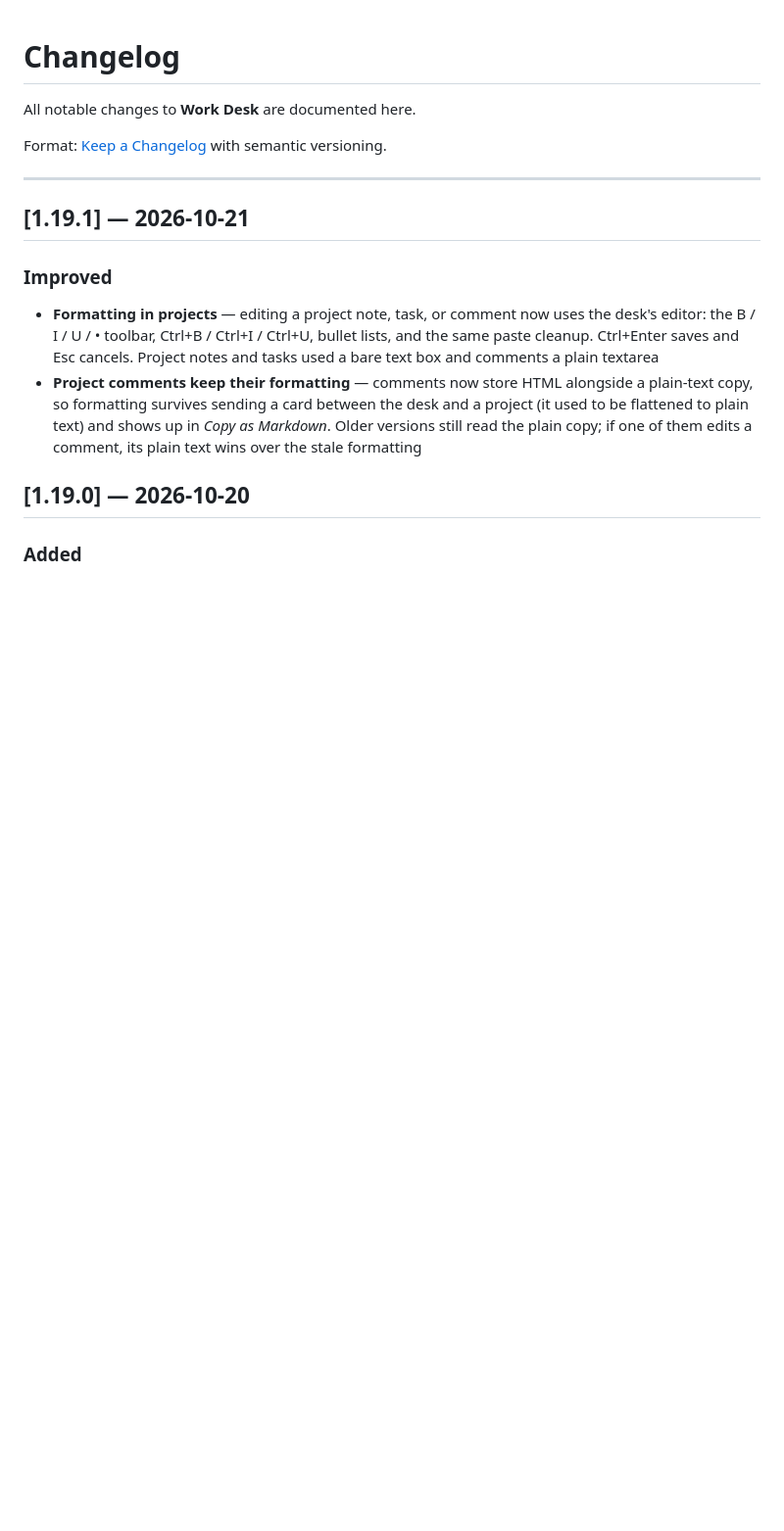
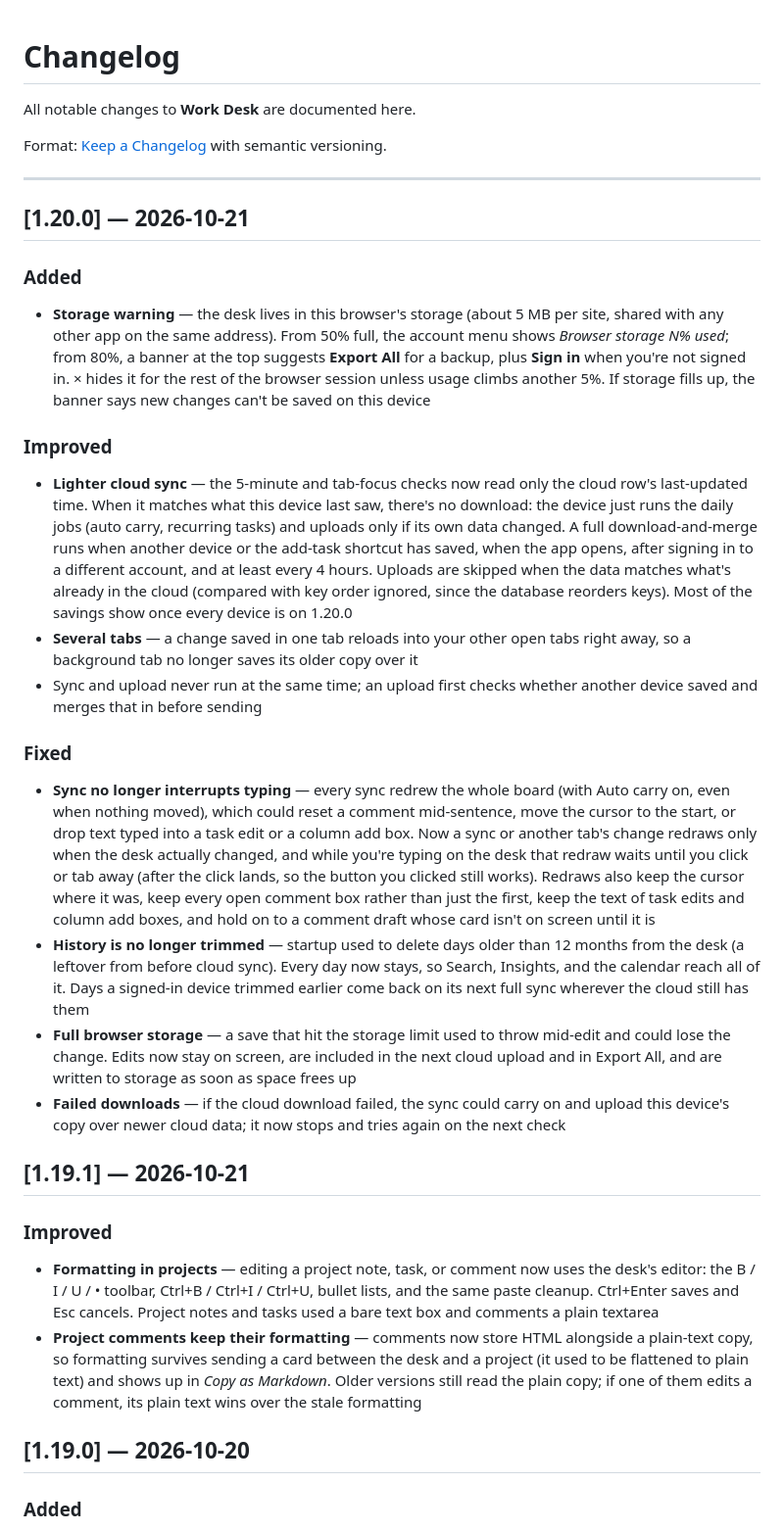
Before and after one commit to KeithRHayden/work_desk, a Markdown page: CHANGELOG.md, the part around the change. Shown at 98% size. Rendered like a GitHub page; blank space fills up the shorter version.

```diff
--- a/CHANGELOG.md
+++ b/CHANGELOG.md
@@ -5,6 +5,22 @@ All notable changes to **Work Desk** are documented here.
 Format: [Keep a Changelog](https://keepachangelog.com/en/1.1.0/) with semantic versioning.
 
 ---
+
+## [1.20.0] — 2026-10-21
+
+### Added
+- **Storage warning** — the desk lives in this browser's storage (about 5 MB per site, shared with any other app on the same address). From 50% full, the account menu shows *Browser storage N% used*; from 80%, a banner at the top suggests **Export All** for a backup, plus **Sign in** when you're not signed in. × hides it for the rest of the browser session unless usage climbs another 5%. If storage fills up, the banner says new changes can't be saved on this device
+
+### Improved
+- **Lighter cloud sync** — the 5-minute and tab-focus checks now read only the cloud row's last-updated time. When it matches what this device last saw, there's no download: the device just runs the daily jobs (auto carry, recurring tasks) and uploads only if its own data changed. A full download-and-merge runs when another device or the add-task shortcut has saved, when the app opens, after signing in to a different account, and at least every 4 hours. Uploads are skipped when the data matches what's already in the cloud (compared with key order ignored, since the database reorders keys). Most of the savings show once every device is on 1.20.0
+- **Several tabs** — a change saved in one tab reloads into your other open tabs right away, so a background tab no longer saves its older copy over it
+- Sync and upload never run at the same time; an upload first checks whether another device saved and merges that in before sending
+
+### Fixed
+- **Sync no longer interrupts typing** — every sync redrew the whole board (with Auto carry on, even when nothing moved), which could reset a comment mid-sentence, move the cursor to the start, or drop text typed into a task edit or a column add box. Now a sync or another tab's change redraws only when the desk actually changed, and while you're typing on the desk that redraw waits until you click or tab away (after the click lands, so the button you clicked still works). Redraws also keep the cursor where it was, keep every open comment box rather than just the first, keep the text of task edits and column add boxes, and hold on to a comment draft whose card isn't on screen until it is
+- **History is no longer trimmed** — startup used to delete days older than 12 months from the desk (a leftover from before cloud sync). Every day now stays, so Search, Insights, and the calendar reach all of it. Days a signed-in device trimmed earlier come back on its next full sync wherever the cloud still has them
+- **Full browser storage** — a save that hit the storage limit used to throw mid-edit and could lose the change. Edits now stay on screen, are included in the next cloud upload and in Export All, and are written to storage as soon as space frees up
+- **Failed downloads** — if the cloud download failed, the sync could carry on and upload this device's copy over newer cloud data; it now stops and tries again on the next check
 
 ## [1.19.1] — 2026-10-21
 
```
